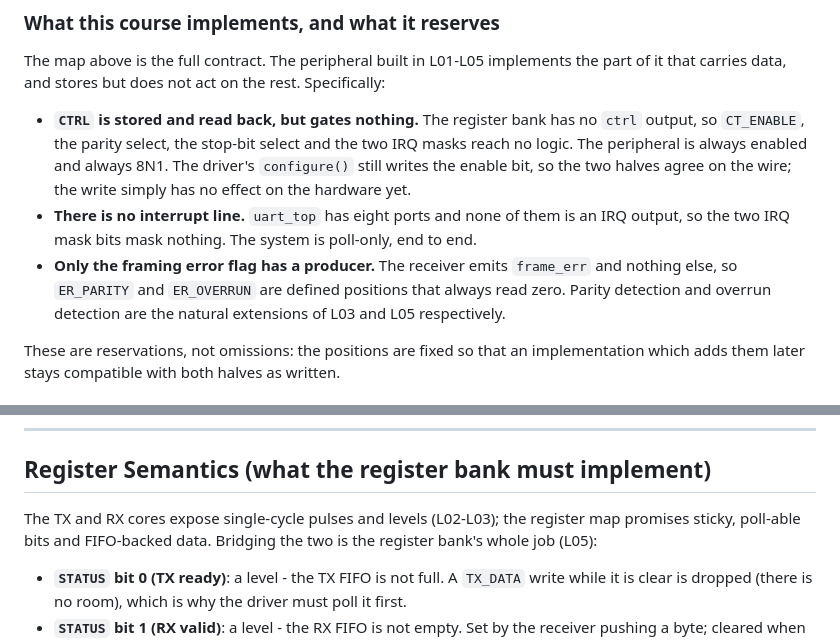
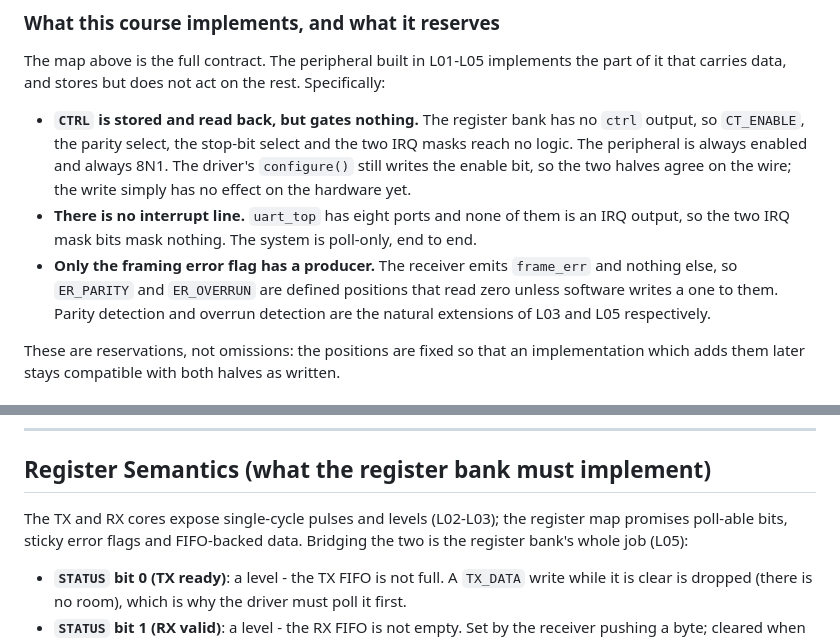
Before and after one commit to qrtech-academy/uart, a Markdown page: protocol/uart_register_protocol.md, 2 parts joined by grey strips. Drawn GitHub-style.

```diff
--- a/protocol/uart_register_protocol.md
+++ b/protocol/uart_register_protocol.md
@@ -84,8 +85,9 @@ carries data, and stores but does not act on the rest. Specifically:
 * **There is no interrupt line.** `uart_top` has eight ports and none of them is an IRQ output, so
   the two IRQ mask bits mask nothing. The system is poll-only, end to end.
 * **Only the framing error flag has a producer.** The receiver emits `frame_err` and nothing else,
-  so `ER_PARITY` and `ER_OVERRUN` are defined positions that always read zero. Parity detection and
-  overrun detection are the natural extensions of L03 and L05 respectively.
+  so `ER_PARITY` and `ER_OVERRUN` are defined positions that read zero unless software writes a
+  one to them. Parity detection and overrun detection are the natural extensions of L03 and L05
+  respectively.
 
 These are reservations, not omissions: the positions are fixed so that an implementation which
 adds them later stays compatible with both halves as written.
@@ -101,8 +103,8 @@ This mirrors the poll-status / read-data / acknowledge shape of a typical hardwa
 
 ## Register Semantics (what the register bank must implement)
 The TX and RX cores expose single-cycle pulses and levels (L02-L03); the register map promises
-sticky, poll-able bits and FIFO-backed data. Bridging the two is the register bank's whole job
-(L05):
+poll-able bits, sticky error flags and FIFO-backed data. Bridging the two is the register bank's
+whole job (L05):
 
 * **`STATUS` bit 0 (TX ready)**: a level - the TX FIFO is not full. A `TX_DATA` write while it is
   clear is dropped (there is no room), which is why the driver must poll it first.
```
Also changed, not shown: other parts of protocol/uart_register_protocol.md (+17 -12 lines).
